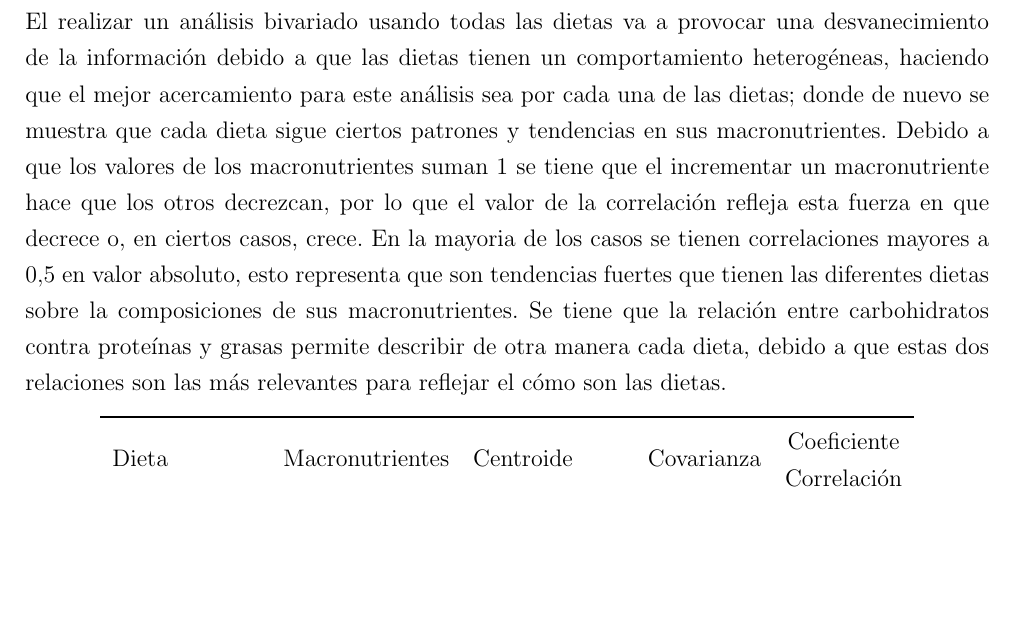
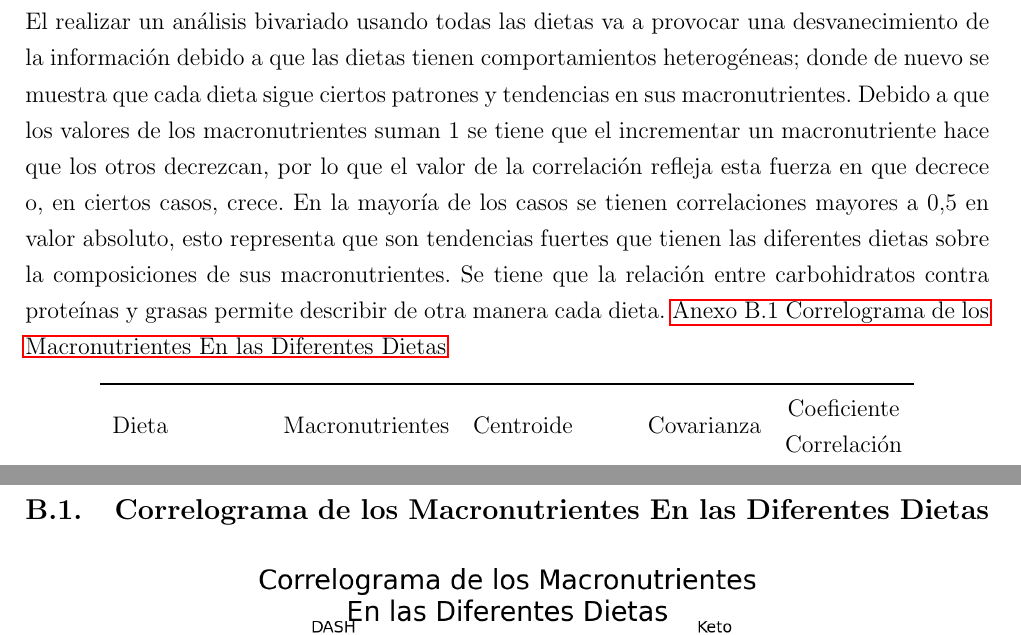
Before and after one commit to alexisuaguilaru/Analysis_Nutritional_Information, a LaTeX document (Documentation/AlexisAguilar_ReporteFinal.tex): part of page 19 of 24 before the commit and two parts of pages 19 and 24 of 25 after it, the two joined at a grey line, cut so that both start at the same text, the shorter picture padded with empty space. Compiled offline with pdfLaTeX.

Commit message:
MOD at bivariate analysis for fix figure

```diff
--- a/Documentation/AlexisAguilar_ReporteFinal.tex
+++ b/Documentation/AlexisAguilar_ReporteFinal.tex
@@ -647,20 +647,18 @@
     {
         El realizar un análisis bivariado usando todas las dietas va a
         provocar una desvanecimiento de la información debido a que las dietas
-        tienen un comportamiento heterogéneas, haciendo que el mejor
-        acercamiento para este análisis sea por cada una de las dietas;
+        tienen comportamientos heterogéneas;
         donde de nuevo se muestra que cada dieta sigue ciertos patrones
         y tendencias en sus macronutrientes. Debido a que los valores
         de los macronutrientes suman $1$ se tiene que el incrementar
         un macronutriente hace que los otros decrezcan, por lo que el
         valor de la correlación refleja esta fuerza en que decrece o,
-        en ciertos casos, crece. En la mayoria de los casos se tienen
+        en ciertos casos, crece. En la mayoría de los casos se tienen
         correlaciones mayores a $0.5$ en valor absoluto, esto representa
         que son tendencias fuertes que tienen las diferentes dietas sobre
         la composiciones de sus macronutrientes. Se tiene que la relación
         entre carbohidratos contra proteínas y grasas permite describir de
-        otra manera cada dieta, debido a que estas dos relaciones son las
-        más relevantes para reflejar el cómo son las dietas.
+        otra manera cada dieta. \anexoref{anexo:B.1}
 
         \begin{center}
             \begin{tabular}{lllrr}
@@ -802,5 +796,8 @@
             ingesta suficiente de nutrientes esenciales como proteínas, hierro,
             calcio, vitamina B12 y ácidos grasos omega-3.
         }
+        }
 
-    }
+        \section{Figuras Adicionales}\label{anexo:B}
+        {
+            \subsection{Correlograma de los Macronutrientes En las Diferentes Dietas}\label{anexo:B.1}
```
Also changed, not shown: Documentation/AlexisAguilar_ReporteFinal.pdf, Documentation/Resources/Bivariado/Correlation.png, Documentation/Resources/Bivariado/RegressionDash.png, Documentation/Resources/Bivariado/RegressionKeto.png, Documentation/Resources/Bivariado/RegressionMediterranean.png, Documentation/Resources/Bivariado/RegressionPaleo.png, Documentation/Resources/Bivariado/RegressionVegan.png, Documentation/AlexisAguilar_ReporteFinal.tex (12 more changed lines), 1 other file.
